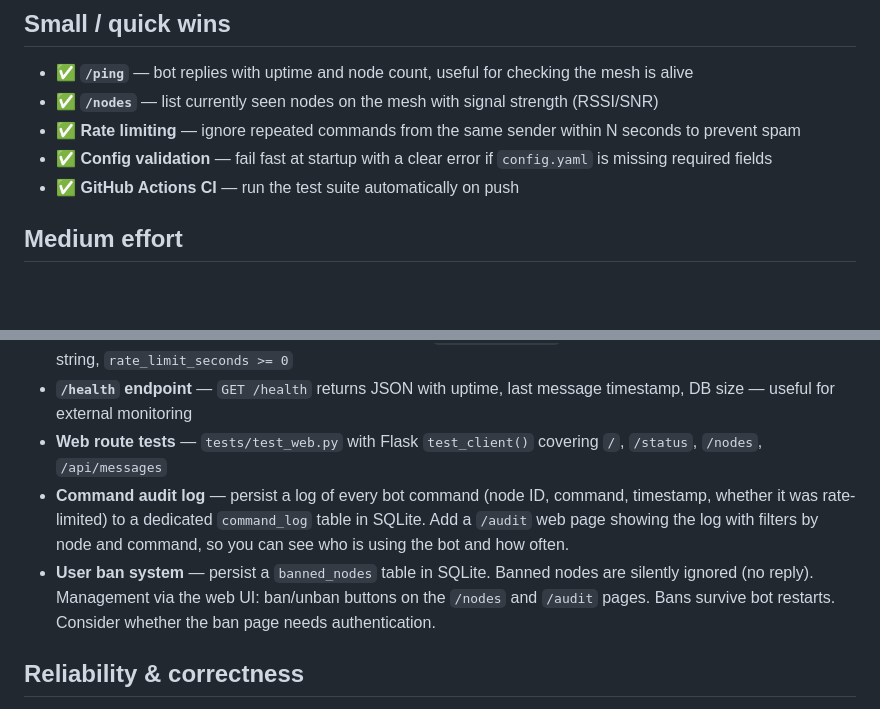
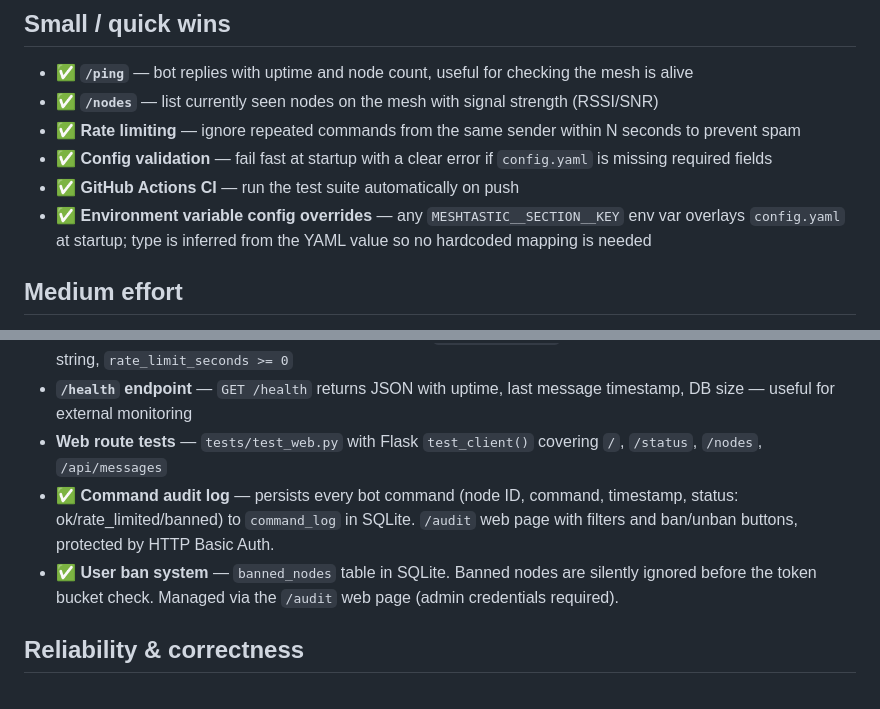
Before and after one commit to chhenni/MeshtasticBot, a Markdown page: IDEAS.md, 2 parts joined by grey strips. Drawn GitHub-style; blank space fills up the shorter version.

Commit message:
Update IDEAS.md: mark audit log, ban system, and env var overrides as done
Co-authored-by: Copilot <223556219+Copilot@users.noreply.github.com>

```diff
--- a/IDEAS.md
+++ b/IDEAS.md
@@ -7,6 +7,7 @@
 - ✅ **Rate limiting** — ignore repeated commands from the same sender within N seconds to prevent spam
 - ✅ **Config validation** — fail fast at startup with a clear error if `config.yaml` is missing required fields
 - ✅ **GitHub Actions CI** — run the test suite automatically on push
+- ✅ **Environment variable config overrides** — any `MESHTASTIC__SECTION__KEY` env var overlays `config.yaml` at startup; type is inferred from the YAML value so no hardcoded mapping is needed
 
 ## Medium effort
 
@@ -18,8 +19,8 @@
 - **Config validation improvements** — add checks for `retain_days > 0`, port range 1–65535, county as 2-digit string, `rate_limit_seconds >= 0`
 - **`/health` endpoint** — `GET /health` returns JSON with uptime, last message timestamp, DB size — useful for external monitoring
 - **Web route tests** — `tests/test_web.py` with Flask `test_client()` covering `/`, `/status`, `/nodes`, `/api/messages`
-- **Command audit log** — persist a log of every bot command (node ID, command, timestamp, whether it was rate-limited) to a dedicated `command_log` table in SQLite. Add a `/audit` web page showing the log with filters by node and command, so you can see who is using the bot and how often.
-- **User ban system** — persist a `banned_nodes` table in SQLite. Banned nodes are silently ignored (no reply). Management via the web UI: ban/unban buttons on the `/nodes` and `/audit` pages. Bans survive bot restarts. Consider whether the ban page needs authentication.
+- ✅ **Command audit log** — persists every bot command (node ID, command, timestamp, status: ok/rate_limited/banned) to `command_log` in SQLite. `/audit` web page with filters and ban/unban buttons, protected by HTTP Basic Auth.
+- ✅ **User ban system** — `banned_nodes` table in SQLite. Banned nodes are silently ignored before the token bucket check. Managed via the `/audit` web page (admin credentials required).
 
 ## Reliability & correctness
 
```
